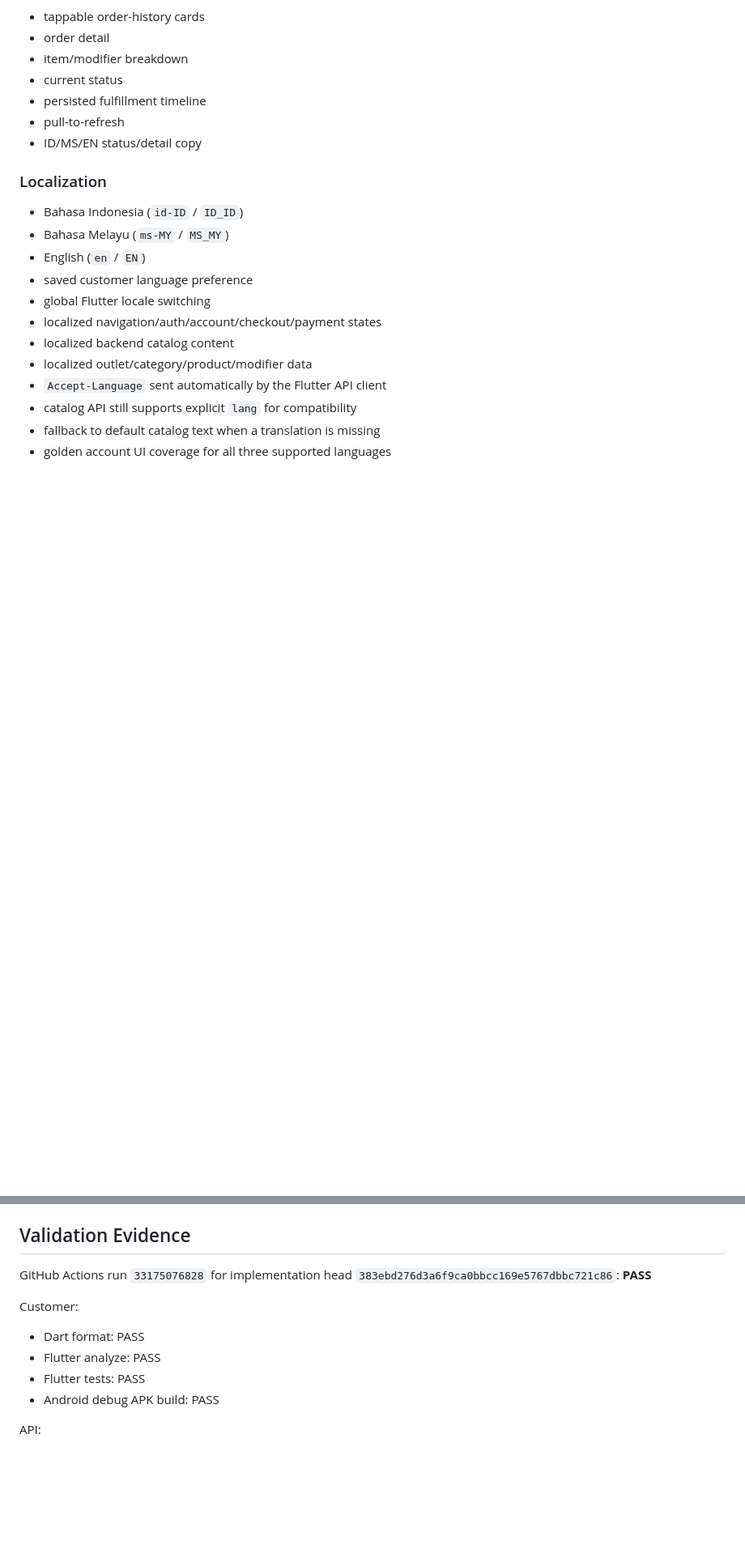
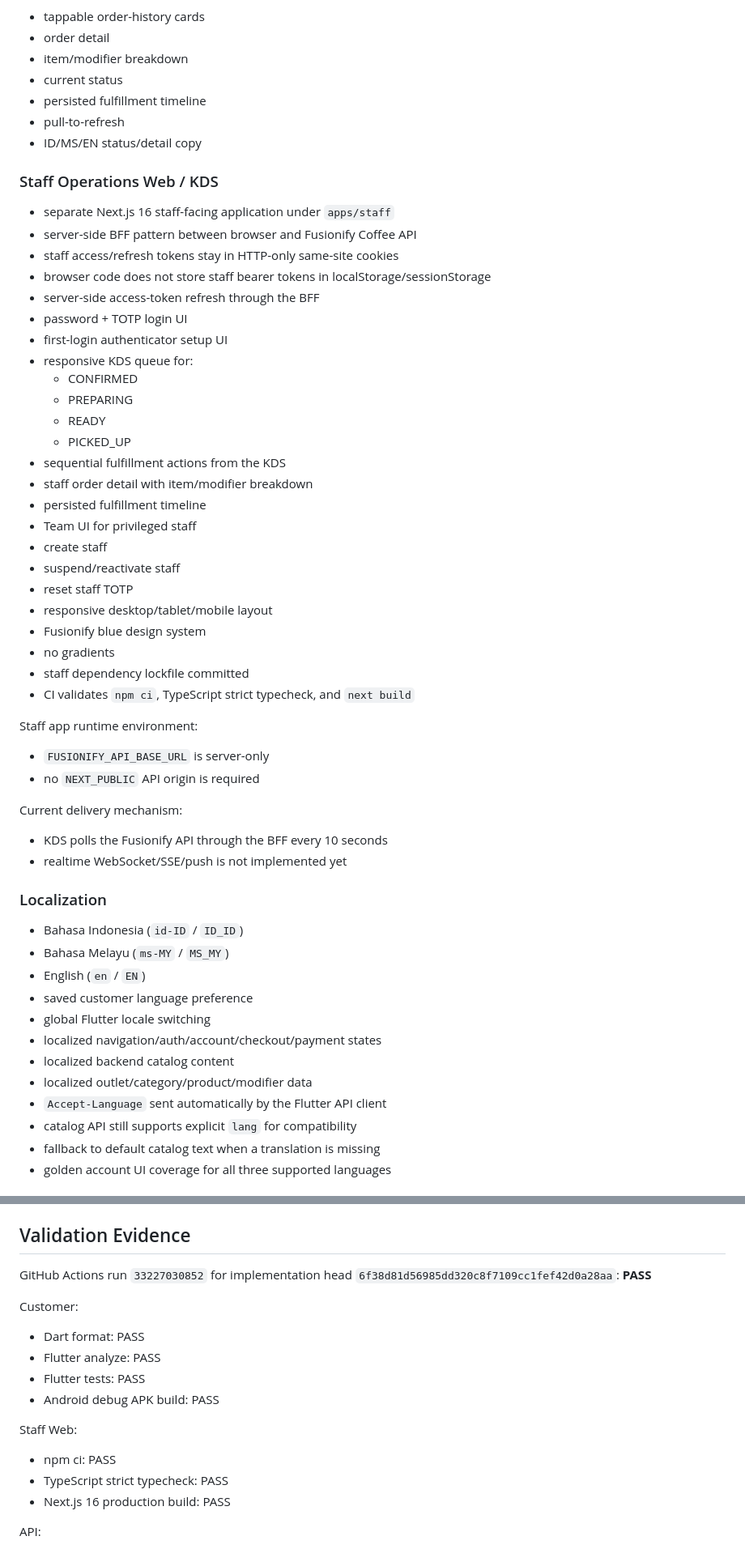
Before and after one commit to FUSIONIFY-ID/Fusionify_Coffee, a Markdown page: docs/PROJECT_STATE.md, 2 parts joined by grey strips. Shown at 81% size. GitHub-like rendering; blank space fills up the shorter version.

Commit message:
docs: checkpoint validated staff operations web

```diff
--- a/docs/PROJECT_STATE.md
+++ b/docs/PROJECT_STATE.md
@@ -140,6 +140,40 @@ Implemented customer UI:
 - pull-to-refresh
 - ID/MS/EN status/detail copy
 
+### Staff Operations Web / KDS
+- separate Next.js 16 staff-facing application under `apps/staff`
+- server-side BFF pattern between browser and Fusionify Coffee API
+- staff access/refresh tokens stay in HTTP-only same-site cookies
+- browser code does not store staff bearer tokens in localStorage/sessionStorage
+- server-side access-token refresh through the BFF
+- password + TOTP login UI
+- first-login authenticator setup UI
+- responsive KDS queue for:
+  - CONFIRMED
+  - PREPARING
+  - READY
+  - PICKED_UP
+- sequential fulfillment actions from the KDS
+- staff order detail with item/modifier breakdown
+- persisted fulfillment timeline
+- Team UI for privileged staff
+- create staff
+- suspend/reactivate staff
+- reset staff TOTP
+- responsive desktop/tablet/mobile layout
+- Fusionify blue design system
+- no gradients
+- staff dependency lockfile committed
+- CI validates `npm ci`, TypeScript strict typecheck, and `next build`
+
+Staff app runtime environment:
+- `FUSIONIFY_API_BASE_URL` is server-only
+- no `NEXT_PUBLIC` API origin is required
+
+Current delivery mechanism:
+- KDS polls the Fusionify API through the BFF every 10 seconds
+- realtime WebSocket/SSE/push is not implemented yet
+
 ### Localization
 - Bahasa Indonesia (`id-ID` / `ID_ID`)
 - Bahasa Melayu (`ms-MY` / `MS_MY`)
@@ -268,13 +302,18 @@ See:
 
 ## Validation Evidence
 
-GitHub Actions run `33175076828` for implementation head `383ebd276d3a6f9ca0bbcc169e5767dbbc721c86`: **PASS**
+GitHub Actions run `33227030852` for implementation head `6f38d81d56985dd320c8f7109cc1fef42d0a28aa`: **PASS**
 
 Customer:
 - Dart format: PASS
 - Flutter analyze: PASS
 - Flutter tests: PASS
 - Android debug APK build: PASS
+
+Staff Web:
+- npm ci: PASS
+- TypeScript strict typecheck: PASS
+- Next.js 16 production build: PASS
 
 API:
 - PostgreSQL 17 startup: PASS
```
Also changed, not shown: other parts of docs/PROJECT_STATE.md (+3 -3 lines), docs/ARCHITECTURE.md (+27 -0 lines), docs/ROADMAP.md (+7 -1 lines).
